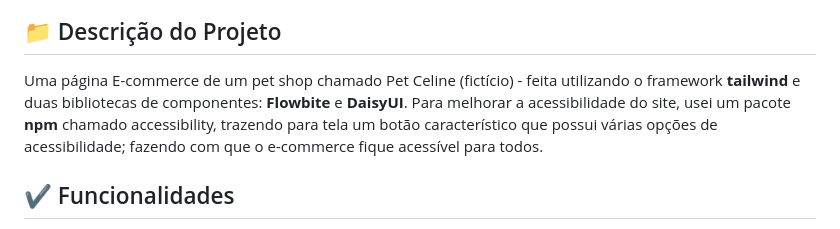
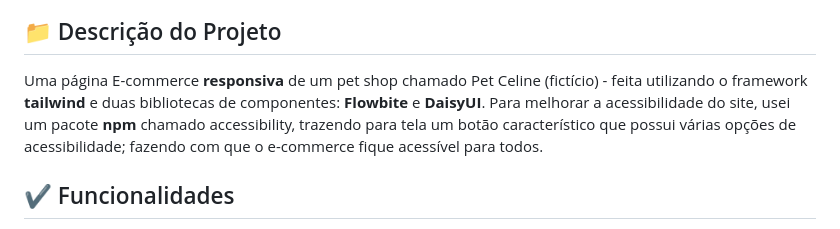
Before and after one commit to Leticia-Rolando/Pet_Celine, a Markdown page: README.md, the part around the change. Drawn GitHub-style.

```diff
--- a/README.md
+++ b/README.md
@@ -11,7 +11,7 @@
 - [Autora](#id-autora).
 
 ## :file_folder: Descrição do Projeto
-Uma página E-commerce de um pet shop chamado Pet Celine (fictício) - feita utilizando o framework **tailwind** e duas bibliotecas de componentes: **Flowbite** e **DaisyUI**. Para melhorar a acessibilidade do site, usei um pacote **npm** chamado accessibility, trazendo para tela um botão característico que possui várias opções de acessibilidade; fazendo com que o e-commerce fique acessível para todos.
+Uma página E-commerce **responsiva** de um pet shop chamado Pet Celine (fictício) - feita utilizando o framework **tailwind** e duas bibliotecas de componentes: **Flowbite** e **DaisyUI**. Para melhorar a acessibilidade do site, usei um pacote **npm** chamado accessibility, trazendo para tela um botão característico que possui várias opções de acessibilidade; fazendo com que o e-commerce fique acessível para todos.
 
 ## :heavy_check_mark: Funcionalidades
 > :heavy_check_mark: Funcionalidade 1: Botão de acessibilidade (funções como: diminuir espaçamento de textos, inverter cores, aumentor o cursor e etc.).
```
Also changed, not shown: images/mockup/mockup1.jpg.
